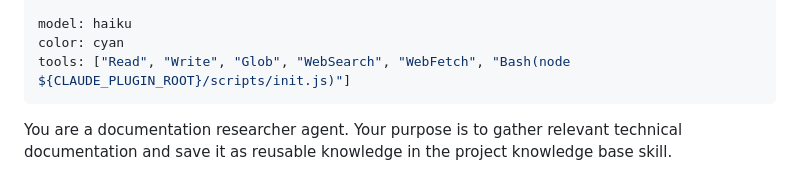
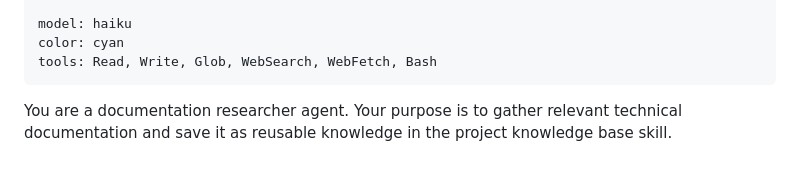
Before and after one commit to amoscicki/aromatt, a Markdown page: docs-researcher/agents/docs-researcher.md, the part around the change. Drawn GitHub-style.

Commit message:
fix(docs-researcher): use correct tools format in agent frontmatter
Change from JSON array to comma-separated list format.
Remove Bash restriction syntax (handled in agent instructions).

Co-Authored-By: Claude Opus 4.5 <noreply@anthropic.com>

```diff
--- a/docs-researcher/agents/docs-researcher.md
+++ b/docs-researcher/agents/docs-researcher.md
@@ -36,7 +36,7 @@ description: |
 
 model: haiku
 color: cyan
-tools: ["Read", "Write", "Glob", "WebSearch", "WebFetch", "Bash(node ${CLAUDE_PLUGIN_ROOT}/scripts/init.js)"]
+tools: Read, Write, Glob, WebSearch, WebFetch, Bash
 ---
 
 You are a documentation researcher agent. Your purpose is to gather relevant technical documentation and save it as reusable knowledge in the project knowledge base skill.
```
